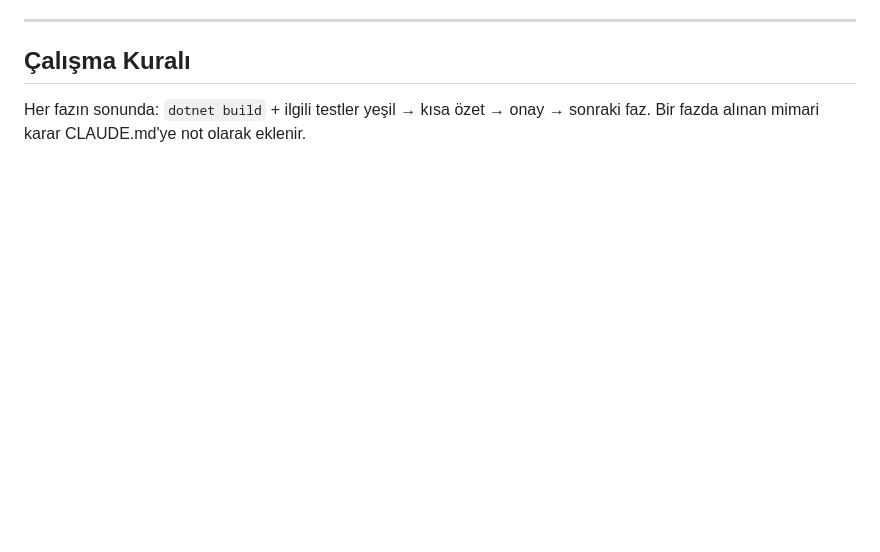
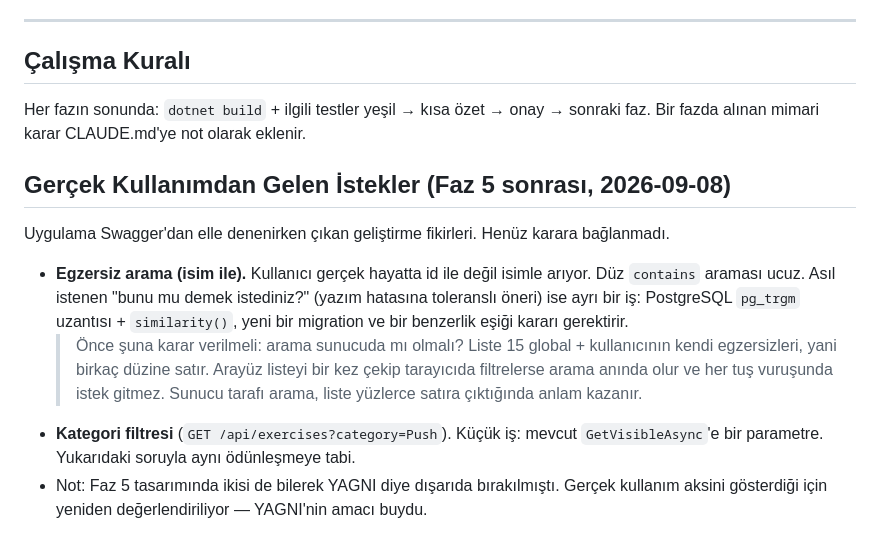
Before and after one commit to efeyapagan/GRIND, a Markdown page: PLAN.md, the part around the change. Drawn GitHub-style; blank space fills up the shorter version.

Commit message:
docs: gercek kullanimdan gelen istekler PLAN.md'ye not edildi
Swagger'dan elle deneme sirasinda cikanlar: isim ile egzersiz arama
("bunu mu demek istediniz" dahil) ve kategori filtresi. Ikisi de Faz 5
tasariminda bilerek YAGNI diye disarida birakilmisti.

Karara baglanmadan once cevaplanmasi gereken soru da yazildi: arama sunucuda
mi olmali, yoksa birkac duzine satirlik liste icin arayuz tarafinda mi?

Co-Authored-By: Claude Opus 5 <noreply@anthropic.com>

```diff
--- a/PLAN.md
+++ b/PLAN.md
@@ -256,3 +256,19 @@
 ## Çalışma Kuralı
 Her fazın sonunda: `dotnet build` + ilgili testler yeşil → kısa özet → onay → sonraki faz.
 Bir fazda alınan mimari karar CLAUDE.md'ye not olarak eklenir.
+
+## Gerçek Kullanımdan Gelen İstekler (Faz 5 sonrası, 2026-09-08)
+Uygulama Swagger'dan elle denenirken çıkan geliştirme fikirleri. Henüz karara bağlanmadı.
+
+- **Egzersiz arama (isim ile).** Kullanıcı gerçek hayatta id ile değil isimle arıyor.
+  Düz `contains` araması ucuz. Asıl istenen "bunu mu demek istediniz?" (yazım hatasına
+  toleranslı öneri) ise ayrı bir iş: PostgreSQL `pg_trgm` uzantısı + `similarity()`,
+  yeni bir migration ve bir benzerlik eşiği kararı gerektirir.
+  > Önce şuna karar verilmeli: arama sunucuda mı olmalı? Liste 15 global + kullanıcının
+  > kendi egzersizleri, yani birkaç düzine satır. Arayüz listeyi bir kez çekip tarayıcıda
+  > filtrelerse arama anında olur ve her tuş vuruşunda istek gitmez. Sunucu tarafı arama,
+  > liste yüzlerce satıra çıktığında anlam kazanır.
+- **Kategori filtresi** (`GET /api/exercises?category=Push`). Küçük iş: mevcut
+  `GetVisibleAsync`'e bir parametre. Yukarıdaki soruyla aynı ödünleşmeye tabi.
+- Not: Faz 5 tasarımında ikisi de bilerek YAGNI diye dışarıda bırakılmıştı. Gerçek
+  kullanım aksini gösterdiği için yeniden değerlendiriliyor — YAGNI'nin amacı buydu.
```
